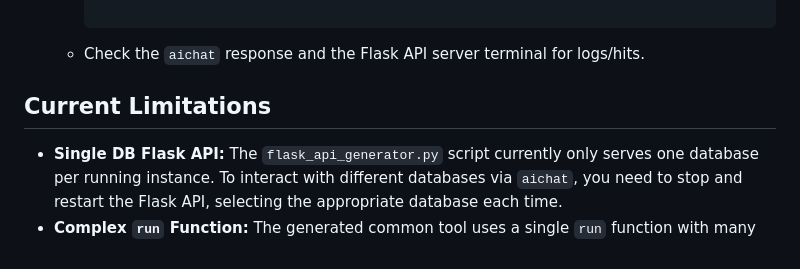
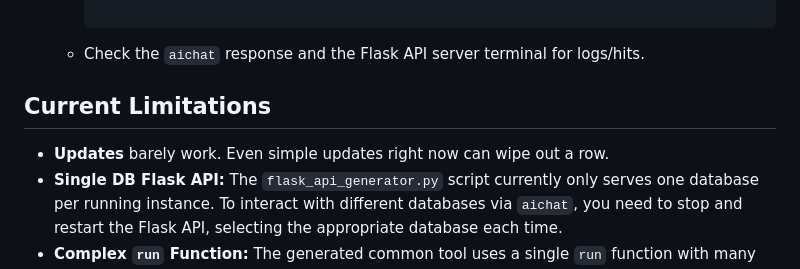
Before and after one commit to redog/admin, a Markdown page: notionchat/README.md, the part around the change. Drawn GitHub-style.

Commit message:
Updates WARNING

```diff
--- a/notionchat/README.md
+++ b/notionchat/README.md
@@ -118,6 +118,7 @@ Repeat these steps for each Notion database you want to integrate.
 
 ## Current Limitations
 
+* **Updates** barely work. Even simple updates right now can wipe out a row.
 * **Single DB Flask API:** The `flask_api_generator.py` script currently only serves one database per running instance. To interact with different databases via `aichat`, you need to stop and restart the Flask API, selecting the appropriate database each time.
 * **Complex `run` Function:** The generated common tool uses a single `run` function with many optional parameters. You may need to be quite specific in your `aichat` prompts to ensure the LLM extracts the correct `action` and parameters.
 * **`argc build` Sensitivity:** The `argc build` process has shown sensitivity to Python type hints and environment issues. Ensure it completes successfully during integration.
```
